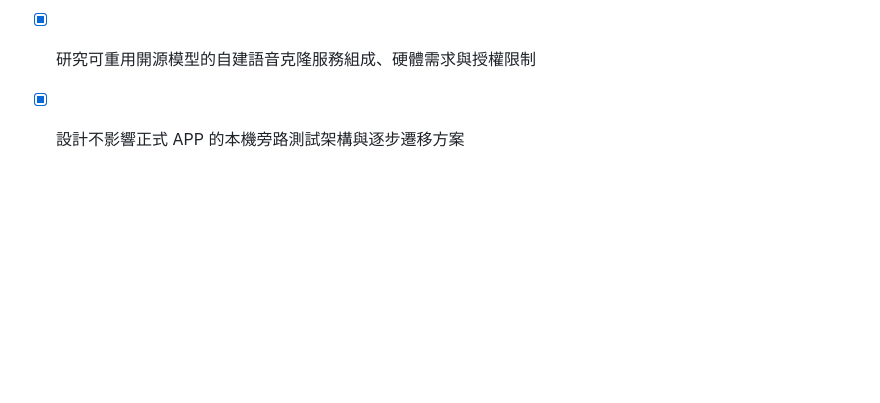
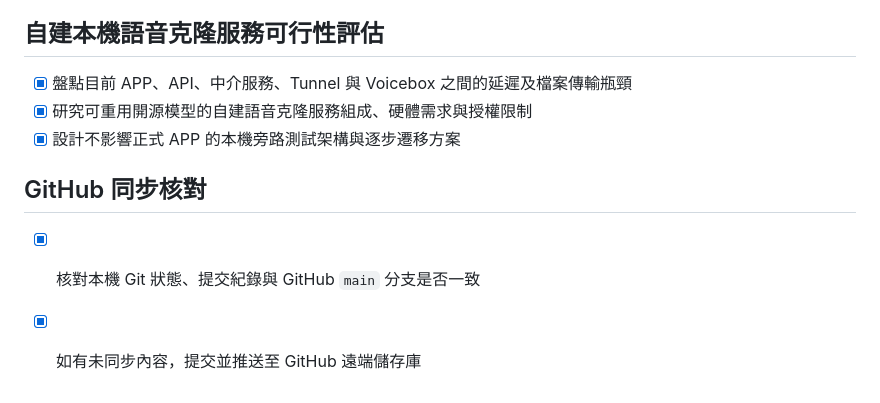
Before and after one commit to TimeASpace0914/EchoAPP, a Markdown page: todo.md, the part around the change. Rendered like a GitHub page; blank space fills up the shorter version.

Commit message:
chore: confirm GitHub sync

```diff
--- a/todo.md
+++ b/todo.md
@@ -442,3 +442,8 @@
 - [x] 盤點目前 APP、API、中介服務、Tunnel 與 Voicebox 之間的延遲及檔案傳輸瓶頸
 - [x] 研究可重用開源模型的自建語音克隆服務組成、硬體需求與授權限制
 - [x] 設計不影響正式 APP 的本機旁路測試架構與逐步遷移方案
+
+## GitHub 同步核對
+
+- [x] 核對本機 Git 狀態、提交紀錄與 GitHub `main` 分支是否一致
+- [x] 如有未同步內容，提交並推送至 GitHub 遠端儲存庫
```
